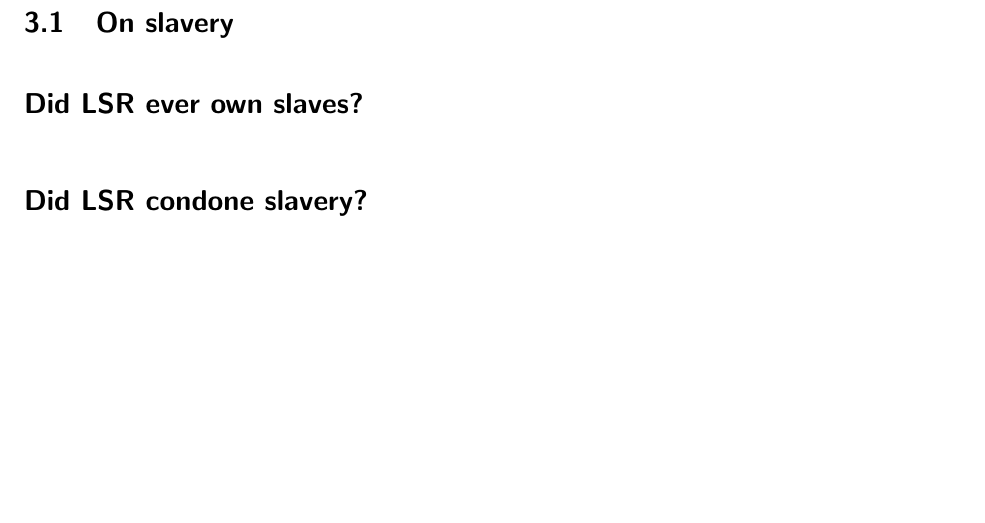
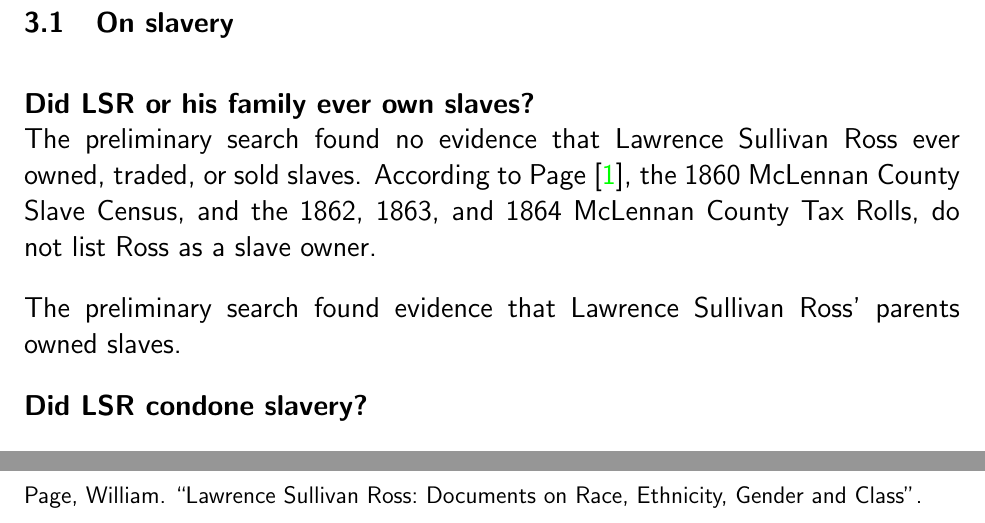
Before and after one commit to simplyrangel/lsr-history, a LaTeX document (lsr_history.tex): part of page 4 of 11 before the commit and two parts of pages 4 and 12 of 12 after it, the two joined at a grey line, cut so that both start at the same text, the shorter picture padded with empty space. Compiled offline with pdfLaTeX.

Commit message:
Document citation style updated.

```diff
--- a/lsr_history.tex
+++ b/lsr_history.tex
@@ -8,11 +8,12 @@
 % bibliography
 % basic information here: https://www.overleaf.com/learn/latex/biblatex_citation_styles
 \usepackage[
-    backend=biber,
-    style=alphabetic,
-    citestyle=authoryear
+    backend=bibtex,
+    style=mla,
+    citestyle=numeric
 ]{biblatex}
-\addbibresource{references.bib}
+\addbibresource{references}
+%\nocite{*}
 
 % document misc:
 \parindent 0pt % no indents for new paragraphs
@@ -57,7 +57,10 @@
 \section{FAQ's and attempts to answer them}
 
 \subsection{On slavery}
-\textbf{Did LSR ever own slaves? \\ }
+\textbf{Did LSR or his family ever own slaves? \\ }
+The preliminary search found no evidence that Lawrence Sullivan Ross ever owned, traded, or sold slaves. According to Page \cite{page}, the 1860 McLennan County Slave Census, and the 1862, 1863, and 1864 McLennan County Tax Rolls, do not list Ross as a slave owner.
+
+The preliminary search found evidence that Lawrence Sullivan Ross' parents owned slaves.
 
 \textbf{Did LSR condone slavery? \\ }
 
```
Also changed, not shown: references.bib (+9 -8 lines), lsr_history.pdf, lsr_history.tex (1 more changed lines), 1 other file.
